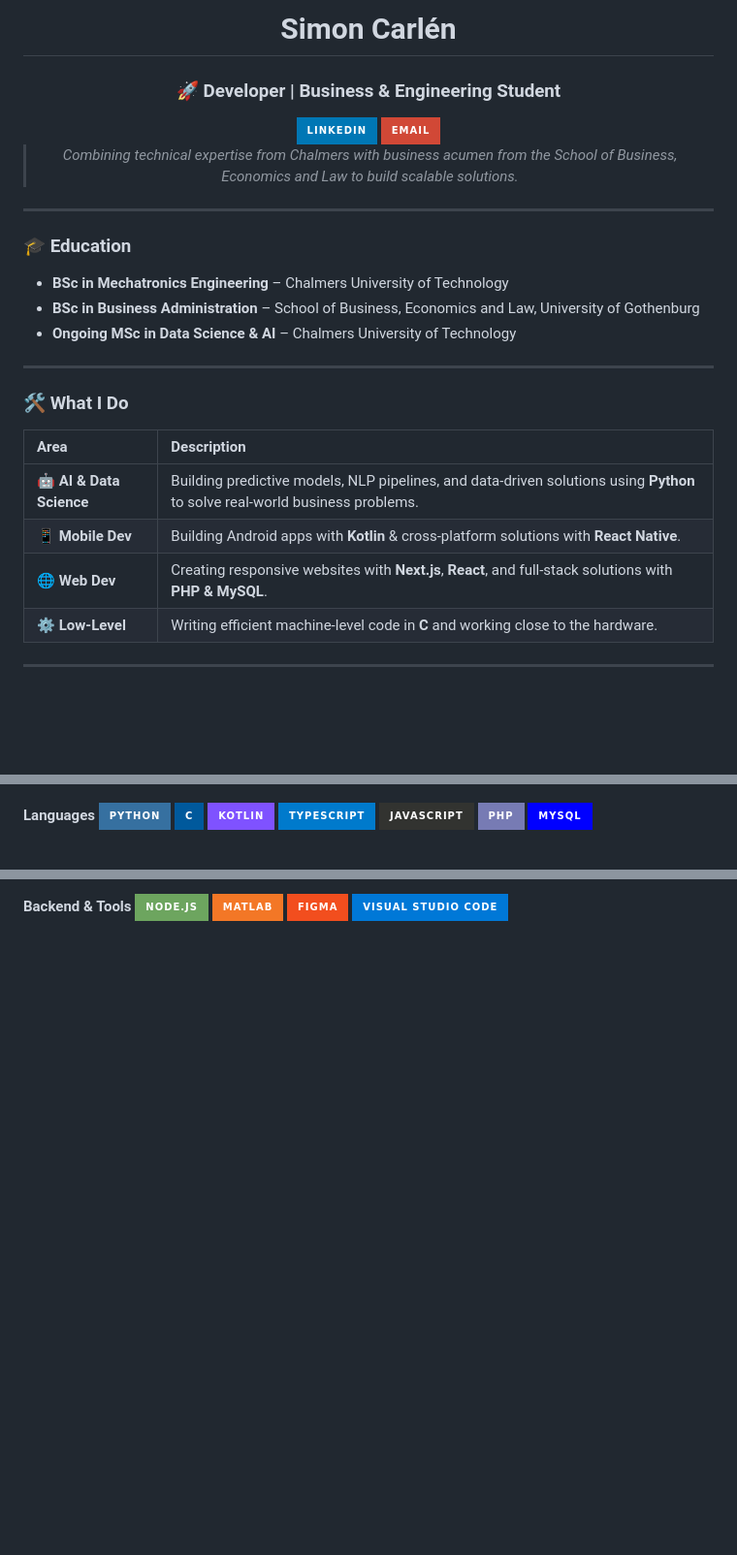
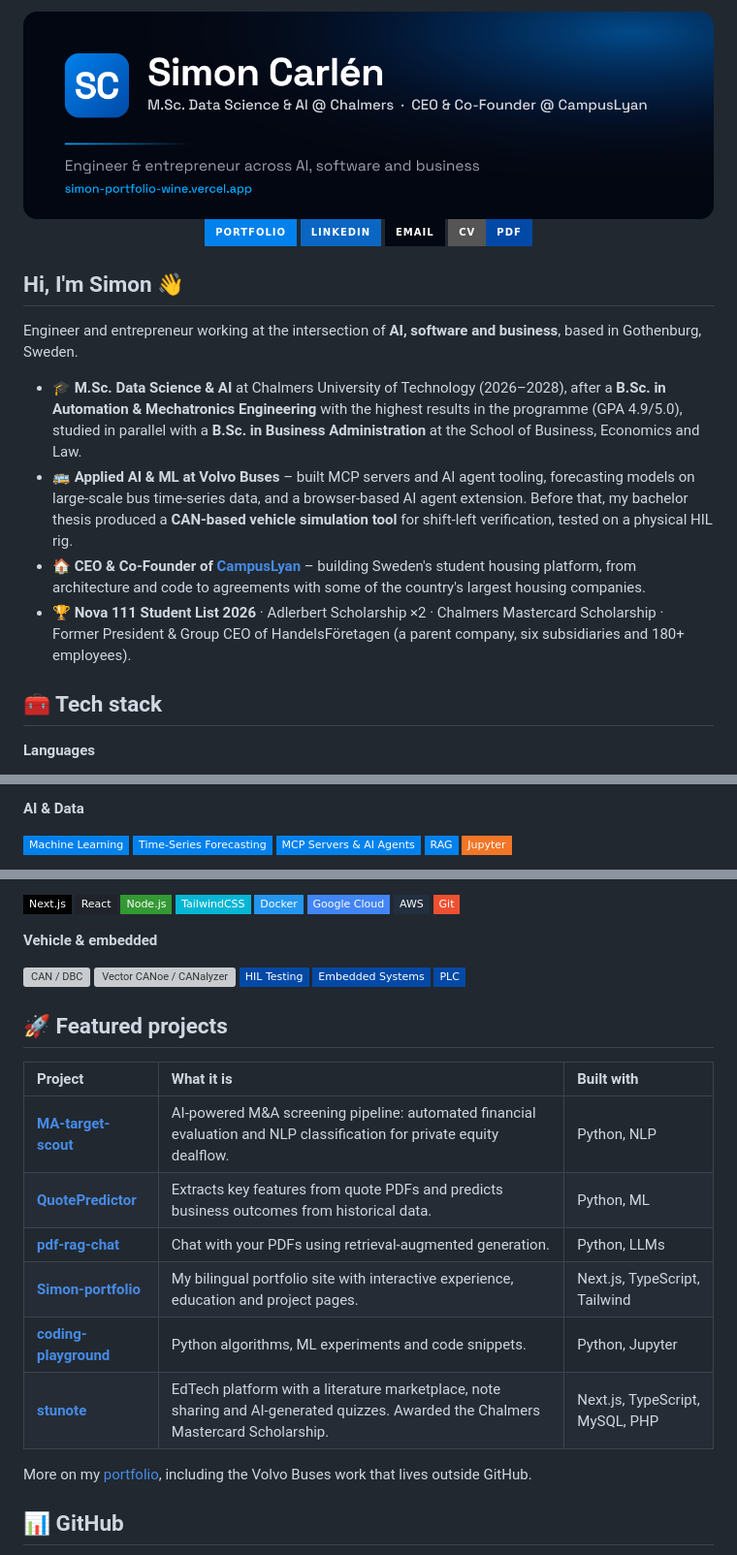
Before and after one commit to SimonC03/SimonC03, a Markdown page: README.md, 3 parts joined by grey strips. Shown at 97% size. GitHub-like rendering; pictures changed too: assets/banner.png (added); badges without logos; blank space fills up the shorter version; grey boxes are pictures that could not be loaded.

Commit message:
Refactor code structure for improved readability and maintainability

```diff
--- a/README.md
+++ b/README.md
@@ -1,38 +1,26 @@
 <div align="center">
 
-# Simon Carlén
-
-### 🚀 Developer | Business & Engineering Student
-
-<a href="https://www.linkedin.com/in/simon-carlén">
-  <img src="https://img.shields.io/badge/LinkedIn-0077B5?style=for-the-badge&logo=linkedin&logoColor=white" alt="LinkedIn" />
-</a>
-<a href="mailto:din-email@student.chalmers.se">
-  <img src="https://img.shields.io/badge/Email-D14836?style=for-the-badge&logo=gmail&logoColor=white" alt="Email" />
-</a>
+<img src="assets/banner.png" alt="Simon Carlén – M.Sc. Data Science & AI at Chalmers, CEO & Co-Founder at CampusLyan" width="100%" />
 
 <br />
 
-> *Combining technical expertise from Chalmers with business acumen from the School of Business, Economics and Law to build scalable solutions.*
+<a href="https://simon-portfolio-wine.vercel.app/en"><img src="https://img.shields.io/badge/Portfolio-0081EC?style=for-the-badge&logo=vercel&logoColor=white" alt="Portfolio" /></a>
+<a href="https://www.linkedin.com/in/simon-carlen/"><img src="https://img.shields.io/badge/LinkedIn-0A66C2?style=for-the-badge&logo=linkedin&logoColor=white" alt="LinkedIn" /></a>
+<a href="mailto:simon.carlen1@gmail.com"><img src="https://img.shields.io/badge/Email-030712?style=for-the-badge&logo=gmail&logoColor=white" alt="Email" /></a>
+<a href="https://simon-portfolio-wine.vercel.app/en/cv.pdf"><img src="https://img.shields.io/badge/CV-PDF-0049A6?style=for-the-badge&logo=adobeacrobatreader&logoColor=white" alt="CV" /></a>
 
 </div>
 
----
+## Hi, I'm Simon 👋
 
-### 🎓 Education
-- **BSc in Mechatronics Engineering** – Chalmers University of Technology
-- **BSc in Business Administration** – School of Business, Economics and Law, University of Gothenburg
-- **Ongoing MSc in Data Science & AI** – Chalmers University of Technology
+Engineer and entrepreneur working at the intersection of **AI, software and business**, based in Gothenburg, Sweden.
 
----
+- 🎓 **M.Sc. Data Science & AI** at Chalmers University of Technology (2026–2028), after a **B.Sc. in Automation & Mechatronics Engineering** with the highest results in the programme (GPA 4.9/5.0), studied in parallel with a **B.Sc. in Business Administration** at the School of Business, Economics and Law.
+- 🚌 **Applied AI & ML at Volvo Buses** – built MCP servers and AI agent tooling, forecasting models on large-scale bus time-series data, and a browser-based AI agent extension. Before that, my bachelor thesis produced a **CAN-based vehicle simulation tool** for shift-left verification, tested on a physical HIL rig.
+- 🏠 **CEO & Co-Founder of [CampusLyan](https://www.campuslyan.se/)** – building Sweden's student housing platform, from architecture and code to agreements with some of the country's largest housing companies.
+- 🏆 **Nova 111 Student List 2026** · Adlerbert Scholarship ×2 · Chalmers Mastercard Scholarship · Former President & Group CEO of HandelsFöretagen (a parent company, six subsidiaries and 180+ employees).
 
-### 🛠 What I Do
-| Area | Description |
-| :--- | :--- |
-| 🤖 **AI & Data Science** | Building predictive models, NLP pipelines, and data-driven solutions using **Python** to solve real-world business problems. |
-| 📱 **Mobile Dev** | Building Android apps with **Kotlin** & cross-platform solutions with **React Native**. |
-| 🌐 **Web Dev** | Creating responsive websites with **Next.js**, **React**, and full-stack solutions with **PHP & MySQL**. |
-| ⚙️ **Low-Level** | Writing efficient machine-level code in **C** and working close to the hardware. |
+## 🧰 Tech stack
 
----
+**Languages**
 
@@ -40,11 +34,9 @@
 
-<div align="left">
+**AI & Data**
 
-**Languages** <img src="https://img.shields.io/badge/python-3670A0?style=for-the-badge&logo=python&logoColor=ffdd54" />
-<img src="https://img.shields.io/badge/c-%2300599C.svg?style=for-the-badge&logo=c&logoColor=white" />
-<img src="https://img.shields.io/badge/kotlin-%237F52FF.svg?style=for-the-badge&logo=kotlin&logoColor=white" />
-<img src="https://img.shields.io/badge/typescript-%23007ACC.svg?style=for-the-badge&logo=typescript&logoColor=white" />
-<img src="https://img.shields.io/badge/javascript-%23323330.svg?style=for-the-badge&logo=javascript&logoColor=F7DF1E" />
-<img src="https://img.shields.io/badge/php-%23777BB4.svg?style=for-the-badge&logo=php&logoColor=white" />
-<img src="https://img.shields.io/badge/mysql-%2300f.svg?style=for-the-badge&logo=mysql&logoColor=white" />
+![Machine Learning](https://img.shields.io/badge/Machine%20Learning-0081EC?style=flat-square)
+![Time-Series Forecasting](https://img.shields.io/badge/Time--Series%20Forecasting-0081EC?style=flat-square)
+![MCP Servers & AI Agents](https://img.shields.io/badge/MCP%20Servers%20%26%20AI%20Agents-0081EC?style=flat-square)
+![RAG](https://img.shields.io/badge/RAG-0081EC?style=flat-square)
+![Jupyter](https://img.shields.io/badge/Jupyter-F37626?style=flat-square&logo=jupyter&logoColor=white)
 
@@ -56,5 +44,33 @@
 
-**Backend & Tools** <img src="https://img.shields.io/badge/node.js-6DA55F?style=for-the-badge&logo=node.js&logoColor=white" />
-<img src="https://img.shields.io/badge/Matlab-F37726?style=for-the-badge&logo=mathworks&logoColor=white" />
-<img src="https://img.shields.io/badge/figma-%23F24E1E.svg?style=for-the-badge&logo=figma&logoColor=white" />
-<img src="https://img.shields.io/badge/Visual%20Studio%20Code-0078d7.svg?style=for-the-badge&logo=visual-studio-code&logoColor=white" />
+![Next.js](https://img.shields.io/badge/Next.js-000000?style=flat-square&logo=nextdotjs&logoColor=white)
+![React](https://img.shields.io/badge/React-20232A?style=flat-square&logo=react&logoColor=61DAFB)
+![Node.js](https://img.shields.io/badge/Node.js-339933?style=flat-square&logo=nodedotjs&logoColor=white)
+![TailwindCSS](https://img.shields.io/badge/TailwindCSS-06B6D4?style=flat-square&logo=tailwindcss&logoColor=white)
+![Docker](https://img.shields.io/badge/Docker-2496ED?style=flat-square&logo=docker&logoColor=white)
+![Google Cloud](https://img.shields.io/badge/Google%20Cloud-4285F4?style=flat-square&logo=googlecloud&logoColor=white)
+![AWS](https://img.shields.io/badge/AWS-232F3E?style=flat-square&logo=amazonwebservices&logoColor=white)
+![Git](https://img.shields.io/badge/Git-F05032?style=flat-square&logo=git&logoColor=white)
+
+**Vehicle & embedded**
+
+![CAN / DBC](https://img.shields.io/badge/CAN%20%2F%20DBC-0049A6?style=flat-square)
+![Vector CANoe / CANalyzer](https://img.shields.io/badge/Vector%20CANoe%20%2F%20CANalyzer-0049A6?style=flat-square)
+![HIL Testing](https://img.shields.io/badge/HIL%20Testing-0049A6?style=flat-square)
+![Embedded Systems](https://img.shields.io/badge/Embedded%20Systems-0049A6?style=flat-square)
+![PLC](https://img.shields.io/badge/PLC-0049A6?style=flat-square)
+
+## 🚀 Featured projects
+
+| Project | What it is | Built with |
+| :--- | :--- | :--- |
+| [**MA-target-scout**](https://github.com/SimonC03/MA-target-scout) | AI-powered M&A screening pipeline: automated financial evaluation and NLP classification for private equity dealflow. | Python, NLP |
+| [**QuotePredictor**](https://github.com/SimonC03/QuotePredictor) | Extracts key features from quote PDFs and predicts business outcomes from historical data. | Python, ML |
+| [**pdf-rag-chat**](https://github.com/SimonC03/pdf-rag-chat) | Chat with your PDFs using retrieval-augmented generation. | Python, LLMs |
+| [**Simon-portfolio**](https://github.com/SimonC03/Simon-portfolio) | My bilingual portfolio site with interactive experience, education and project pages. | Next.js, TypeScript, Tailwind |
+| [**coding-playground**](https://github.com/SimonC03/coding-playground) | Python algorithms, ML experiments and code snippets. | Python, Jupyter |
+| [**stunote**](https://github.com/SimonC03/stunote) | EdTech platform with a literature marketplace, note sharing and AI-generated quizzes. Awarded the Chalmers Mastercard Scholarship. | Next.js, TypeScript, MySQL, PHP |
+
+More on my [portfolio](https://simon-portfolio-wine.vercel.app/en/projects), including the Volvo Buses work that lives outside GitHub.
+
+## 📊 GitHub
+
```
Also changed, not shown: other parts of README.md (+27 -13 lines).
